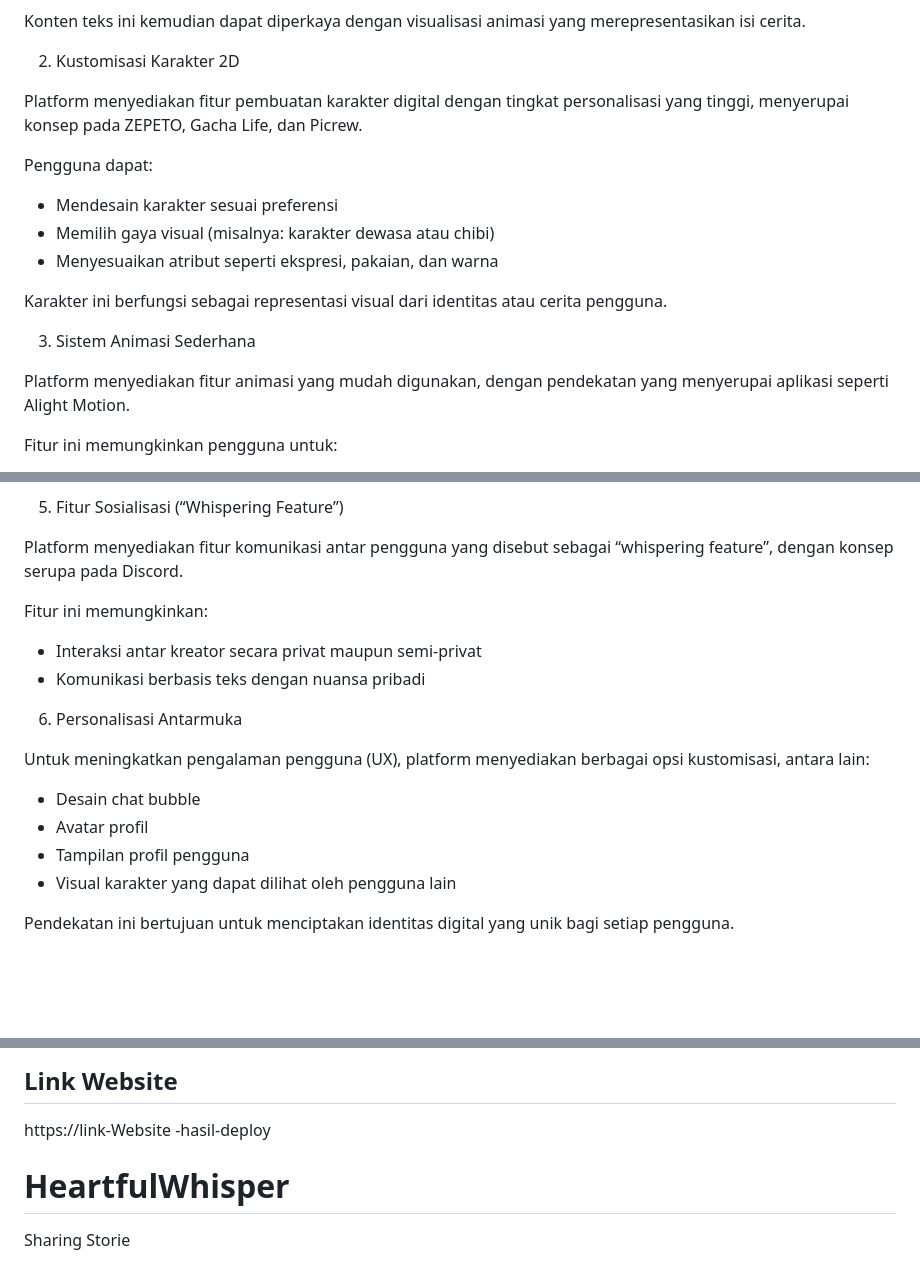
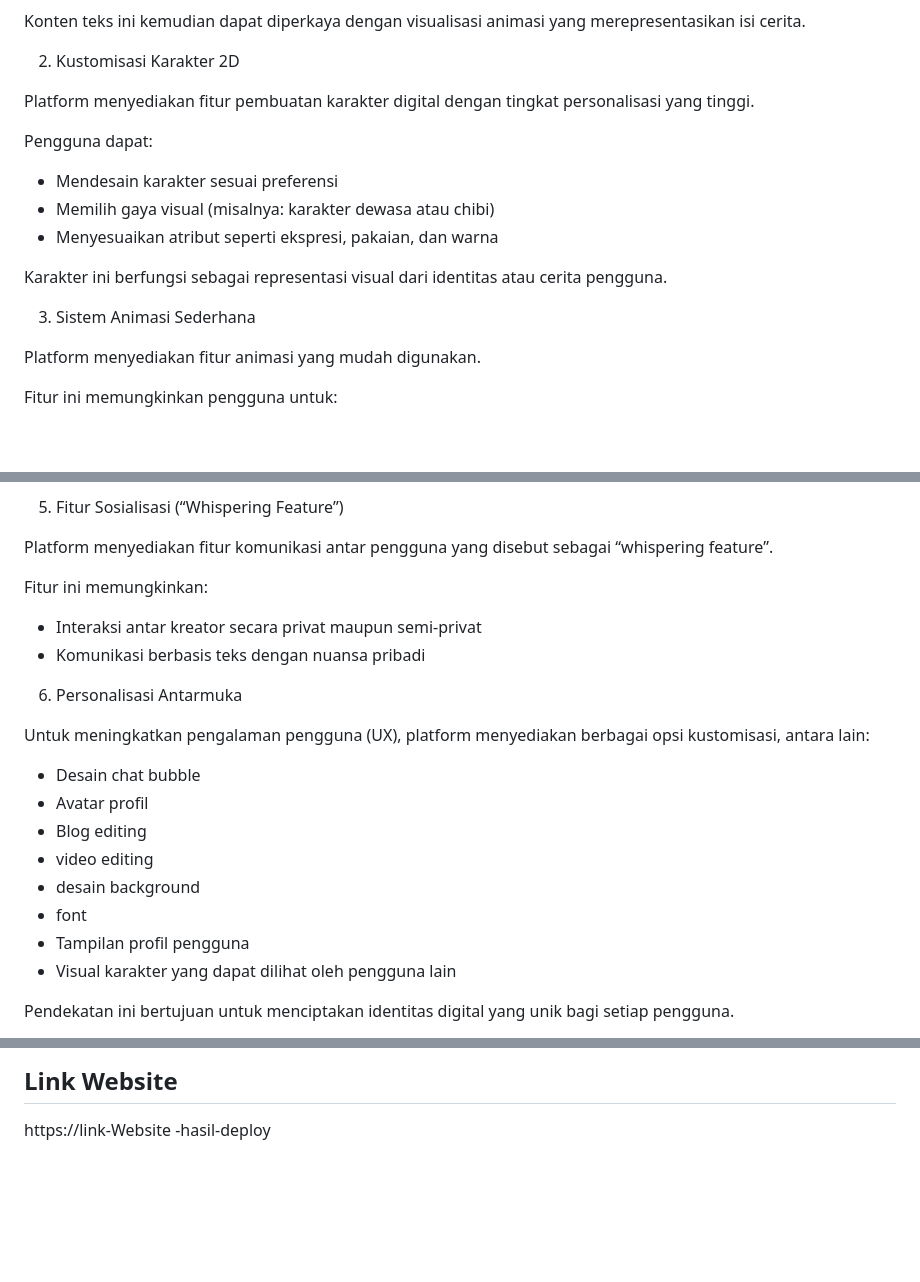
Before and after one commit to Nomnom-glitch/HeartfulWhisper, a Markdown page: README.md, 3 parts joined by grey strips. Rendered like a GitHub page; blank space fills up the shorter version.

```diff
--- a/README.md
+++ b/README.md
@@ -38,7 +38,7 @@ Konten teks ini kemudian dapat diperkaya dengan visualisasi animasi yang merepre
 
  2. Kustomisasi Karakter 2D
 
-Platform menyediakan fitur pembuatan karakter digital dengan tingkat personalisasi yang tinggi, menyerupai konsep pada ZEPETO, Gacha Life, dan Picrew.
+Platform menyediakan fitur pembuatan karakter digital dengan tingkat personalisasi yang tinggi.
 
 Pengguna dapat:
 
@@ -50,7 +50,7 @@ Karakter ini berfungsi sebagai representasi visual dari identitas atau cerita pe
 
  3. Sistem Animasi Sederhana
 
-Platform menyediakan fitur animasi yang mudah digunakan, dengan pendekatan yang menyerupai aplikasi seperti Alight Motion.
+Platform menyediakan fitur animasi yang mudah digunakan.
 
 Fitur ini memungkinkan pengguna untuk:
 
@@ -71,7 +71,7 @@ Karakter dapat:
 
  5. Fitur Sosialisasi (“Whispering Feature”)
 
-Platform menyediakan fitur komunikasi antar pengguna yang disebut sebagai “whispering feature”, dengan konsep serupa pada Discord.
+Platform menyediakan fitur komunikasi antar pengguna yang disebut sebagai “whispering feature”.
 
 Fitur ini memungkinkan:
 
@@ -84,6 +84,10 @@ Untuk meningkatkan pengalaman pengguna (UX), platform menyediakan berbagai opsi
 
 * Desain chat bubble
 * Avatar profil
+* Blog editing
+* video editing
+* desain background
+* font
 * Tampilan profil pengguna
 * Visual karakter yang dapat dilihat oleh pengguna lain
 
@@ -99,5 +103,3 @@ Platform ini dirancang untuk:
 
 ## Link Website
 https://link-Website -hasil-deploy
-# HeartfulWhisper
-Sharing Storie
```
